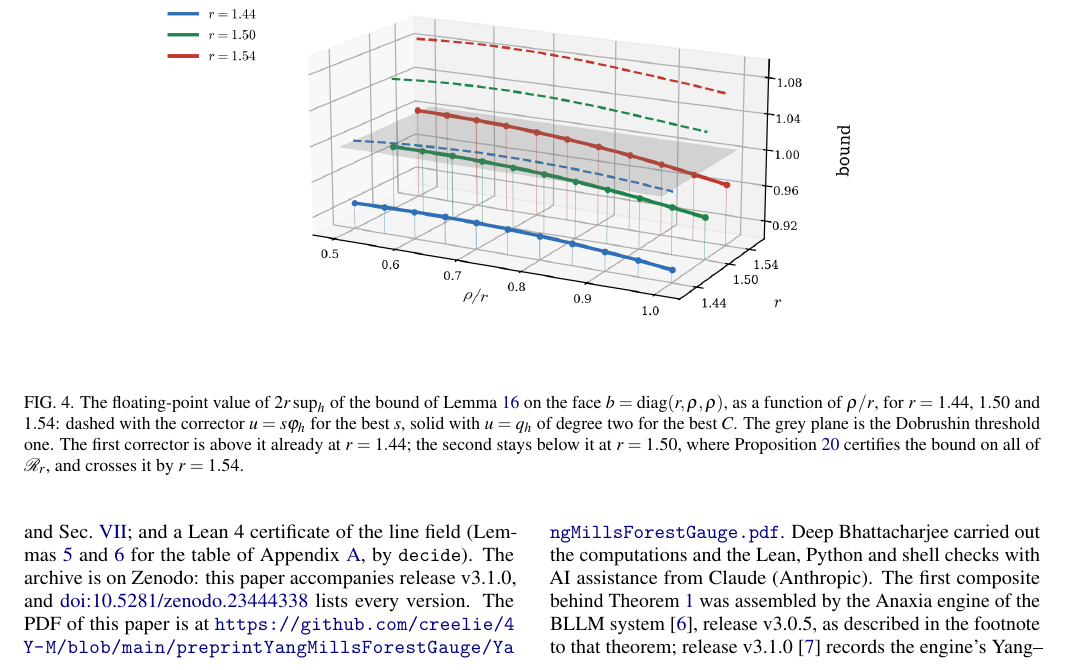
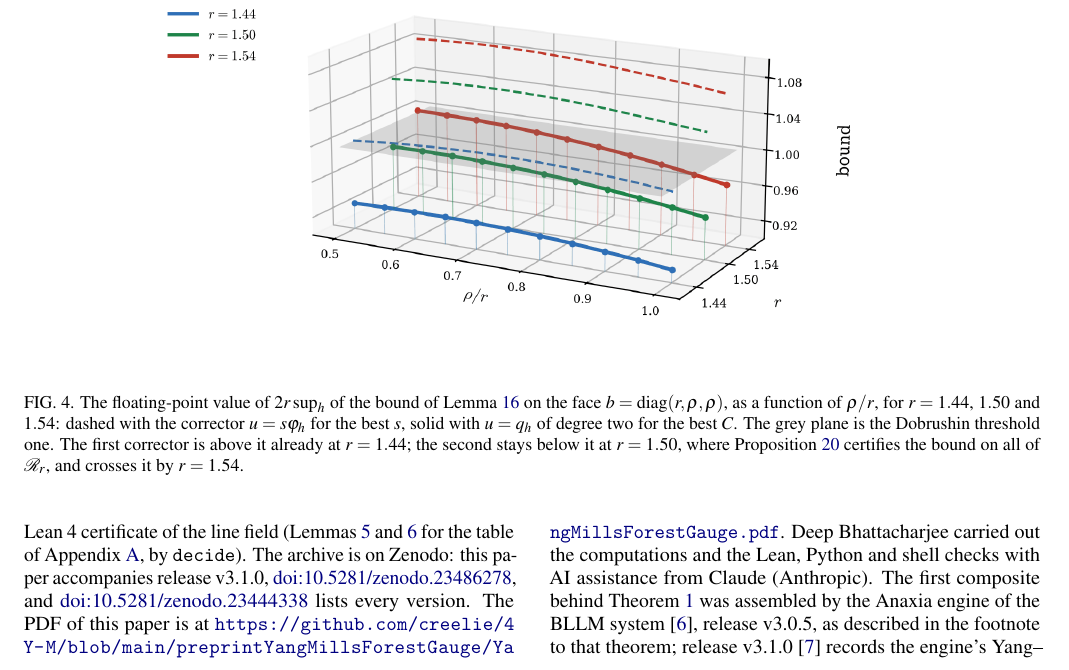
Before and after one commit to creelie/4Y-M, a LaTeX paper (strong-coupling/forest/main.tex): part of page 11 of 14, cut so that both start at the same text. Compiled offline with pdfLaTeX.

Commit message:
Print the v3.1.0 DOI; version 3.1.1 (#26)
Both versions of the paper, the README table and preprints/ name doi:10.5281/zenodo.23486278 for v3.1.0.

```diff
--- a/strong-coupling/forest/main.tex
+++ b/strong-coupling/forest/main.tex
@@ -60,7 +60,7 @@
 \newcommand{\Var}{\operatorname{Var}}
 \newcommand{\dist}{\operatorname{dist}}
 \newcommand{\ip}[2]{\langle #1,#2\rangle}
-\newcommand{\zenodoID}{23484043}
+\newcommand{\zenodoID}{23486278}
 
 \setlength{\emergencystretch}{3em}
 \begin{document}
@@ -1243,7 +1243,9 @@ Lemma~\ref{lem:identity} on tori; the searches of Remark~\ref{rem:hf} and
 Sec.~\ref{sec:limits}; and a Lean~4 certificate of the line field
 (Lemmas~\ref{lem:cycle} and~\ref{lem:structure} for the table of
 Appendix~\ref{app:table}, by \texttt{decide}). The archive is on Zenodo:
-this paper accompanies release v3.1.0, and \href{https://doi.org/10.5281/zenodo.23444338}{doi:10.5281/zenodo.23444338}
+this paper accompanies release v3.1.0,
+\href{https://doi.org/10.5281/zenodo.\zenodoID}{doi:10.5281/zenodo.\zenodoID},
+and \href{https://doi.org/10.5281/zenodo.23444338}{doi:10.5281/zenodo.23444338}
 lists every version. The PDF of this paper is at
 \url{https://github.com/creelie/4Y-M/blob/main/preprintYangMillsForestGauge/YangMillsForestGauge.pdf}.
 Deep Bhattacharjee carried out the computations and the Lean, Python and
```
Also changed, not shown: strong-coupling/forest/cmp/main.tex (+3 -1 lines), README.md, preprintYangMillsForestGauge/YangMillsForestGauge.pdf, preprints/README.md, preprints/YangMillsForestGauge.pdf, preprints/YangMillsForestGauge_CMP.pdf, strong-coupling/forest/YangMillsForestGauge.pdf, strong-coupling/forest/cmp/main.pdf, 2 other files.
